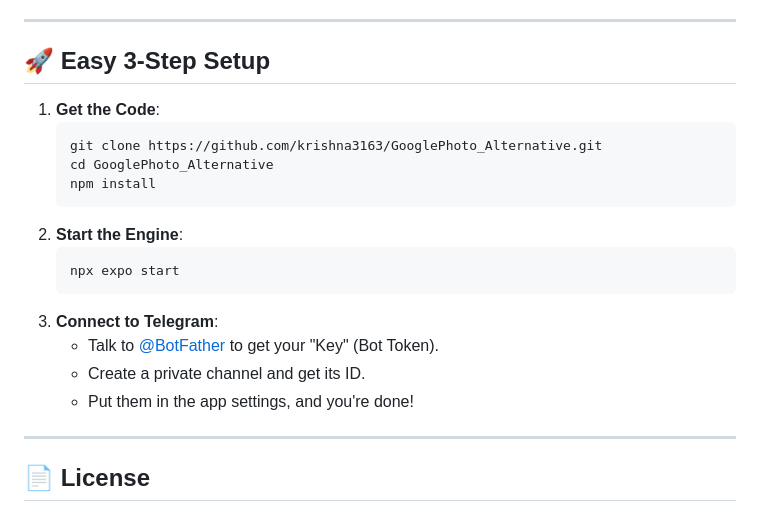
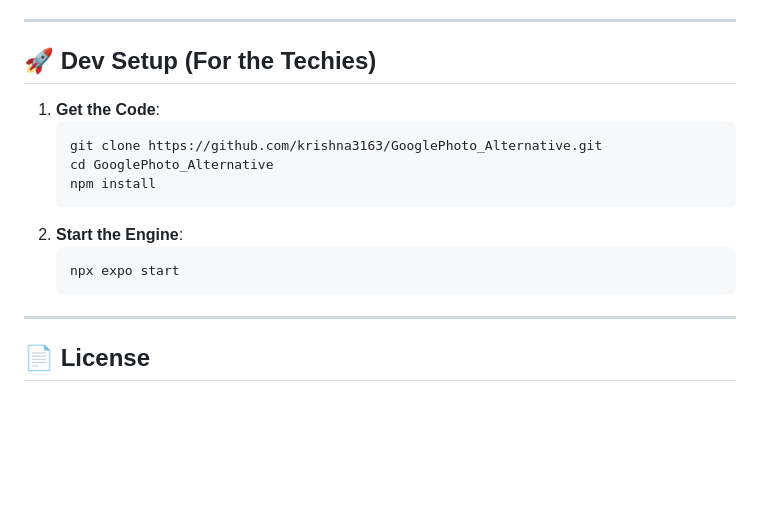
Before and after one commit to krishna3163/GooglePhoto_Alternative, a Markdown page: README.md, the part around one of its changes. Rendered like a GitHub page; blank space fills up the shorter version.

````diff
--- a/README.md
+++ b/README.md
@@ -69,7 +98,7 @@ We are making storage free for everyone. Whether you are a coding pro or just st
 
 ---
 
-## 🚀 Easy 3-Step Setup
+## 🚀 Dev Setup (For the Techies)
 
 1. **Get the Code**:
    ```bash
@@ -81,10 +110,6 @@ We are making storage free for everyone. Whether you are a coding pro or just st
    ```bash
    npx expo start
    ```
-3. **Connect to Telegram**:
-   - Talk to [@BotFather](https://t.me/botfather) to get your "Key" (Bot Token).
-   - Create a private channel and get its ID.
-   - Put them in the app settings, and you're done!
 
 ---
 
````
Also changed, not shown: other parts of README.md (+30 -1 lines).
